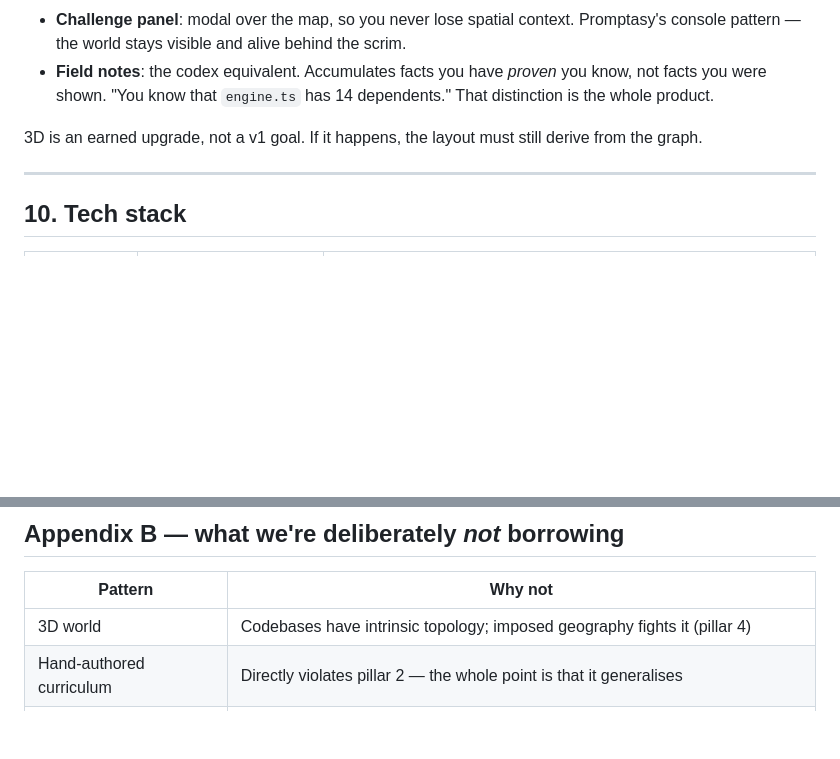
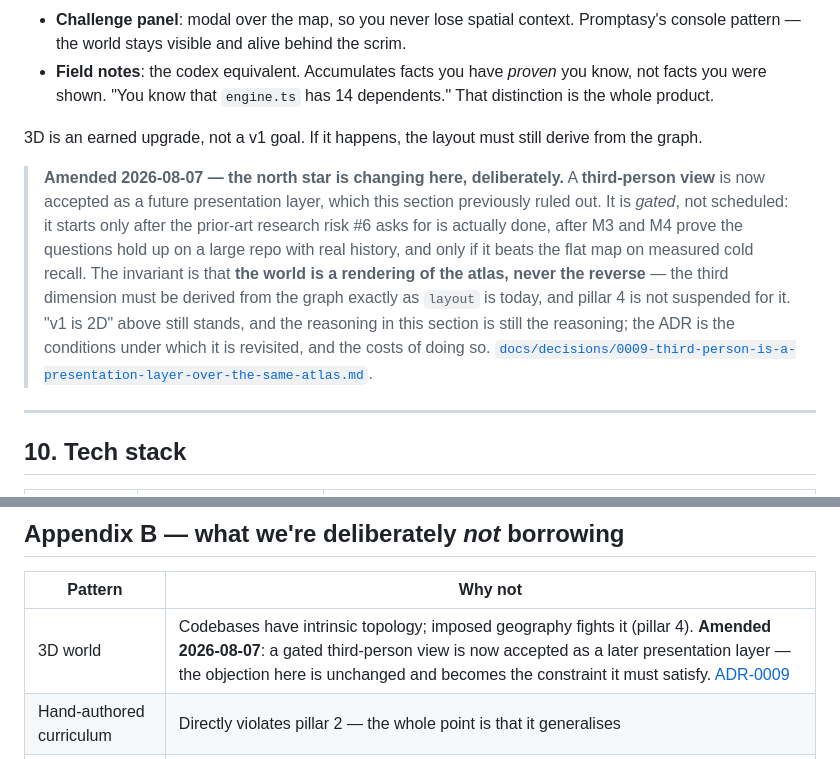
Before and after one commit to deephanson94/ark, a Markdown page: NORTH-STAR.md, 2 parts joined by grey strips. Drawn GitHub-style; blank space fills up the shorter version.

```diff
--- a/NORTH-STAR.md
+++ b/NORTH-STAR.md
@@ -370,6 +370,17 @@ geography because a curriculum has no natural shape; a codebase does.
 
 3D is an earned upgrade, not a v1 goal. If it happens, the layout must still derive from the graph.
 
+> **Amended 2026-08-07 — the north star is changing here, deliberately.** A **third-person view** is
+> now accepted as a future presentation layer, which this section previously ruled out. It is
+> *gated*, not scheduled: it starts only after the prior-art research risk #6 asks for is actually
+> done, after M3 and M4 prove the questions hold up on a large repo with real history, and only if it
+> beats the flat map on measured cold recall. The invariant is that **the world is a rendering of the
+> atlas, never the reverse** — the third dimension must be derived from the graph exactly as
+> `layout` is today, and pillar 4 is not suspended for it. "v1 is 2D" above still stands, and the
+> reasoning in this section is still the reasoning; the ADR is the conditions under which it is
+> revisited, and the costs of doing so.
+> [`docs/decisions/0009-third-person-is-a-presentation-layer-over-the-same-atlas.md`](./docs/decisions/0009-third-person-is-a-presentation-layer-over-the-same-atlas.md).
+
 ---
 
 ## 10. Tech stack
@@ -476,7 +487,7 @@ focused weekends.
 
 | Pattern | Why not |
 |---|---|
-| 3D world | Codebases have intrinsic topology; imposed geography fights it (pillar 4) |
+| 3D world | Codebases have intrinsic topology; imposed geography fights it (pillar 4). **Amended 2026-08-07**: a gated third-person view is now accepted as a later presentation layer — the objection here is unchanged and becomes the constraint it must satisfy. [ADR-0009](./docs/decisions/0009-third-person-is-a-presentation-layer-over-the-same-atlas.md) |
 | Hand-authored curriculum | Directly violates pillar 2 — the whole point is that it generalises |
 | Procedural art / zero assets | Irrelevant. Our visual output is a graph, and it should look like one |
 | Vanilla JS | We want types here; the atlas format and verb contracts are exactly what a type system is for |
```
Also changed, not shown: docs/decisions/0009-third-person-is-a-presentation-layer-over-the-same-atlas.md (added, +174 -0 lines).
